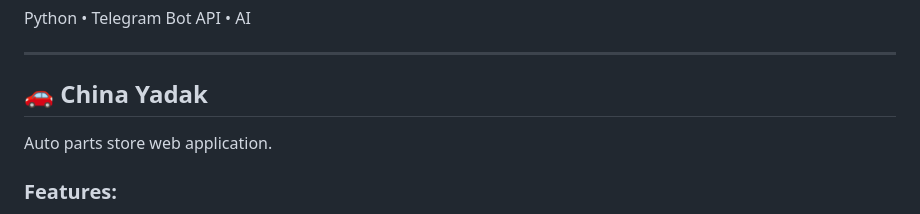
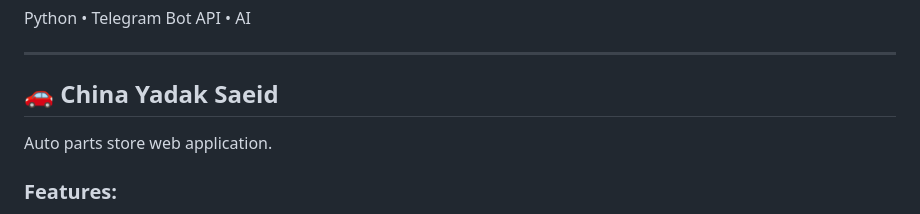
Before and after one commit to mrmohammadarjmand-dev/mrmohammadarjmand-dev, a Markdown page: README.md, the part around the change. Rendered like a GitHub page.

```diff
--- a/README.md
+++ b/README.md
@@ -66,7 +66,7 @@ Python • Telegram Bot API • AI
 
 ---
 
-## 🚗 China Yadak
+## 🚗 China Yadak Saeid
 
 Auto parts store web application.
 
```
